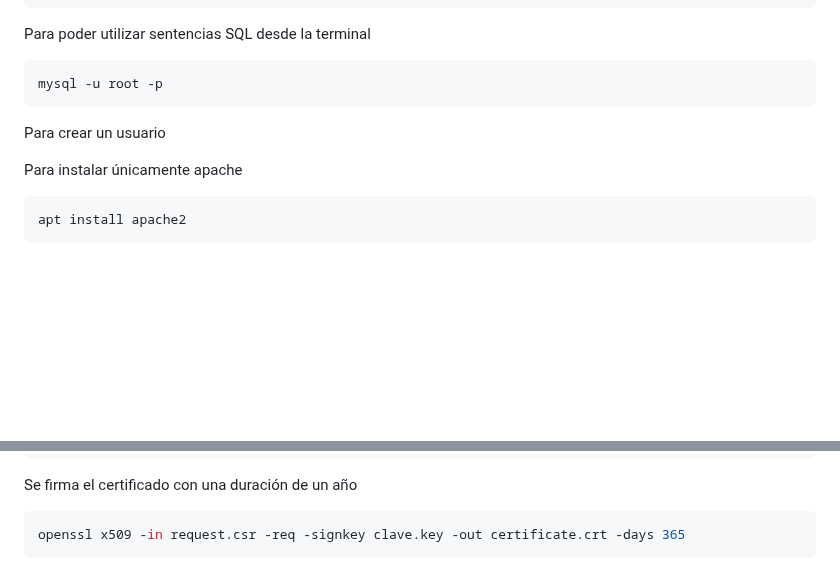
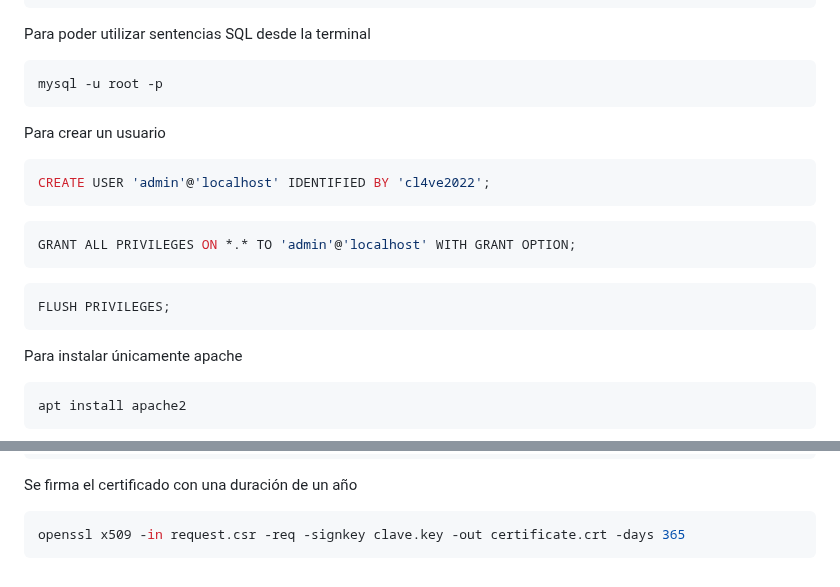
Before and after one commit to GreenLass000/DAW-Exercises, a Markdown page: apache-howto.md, 2 parts joined by grey strips. GitHub-like rendering; blank space fills up the shorter version.

Commit message:
apache-howto.md updated from https://stackedit.io/

````diff
--- a/apache-howto.md
+++ b/apache-howto.md
@@ -9,7 +9,15 @@ Para poder utilizar sentencias SQL desde la terminal
 mysql -u root -p
 ```
 Para crear un usuario
-
+```sql
+CREATE USER 'admin'@'localhost' IDENTIFIED BY 'cl4ve2022';
+```
+```sql
+GRANT ALL PRIVILEGES ON *.* TO 'admin'@'localhost' WITH GRANT OPTION;
+```
+```sql
+FLUSH PRIVILEGES;
+```
 
 Para instalar únicamente apache
 ```bash
@@ -133,7 +141,7 @@ openssl x509 -in request.csr -req -signkey clave.key -out certificate.crt -days
 ```
 
 <!--stackedit_data:
-eyJoaXN0b3J5IjpbMTQ1NTM3MTU3MCw5MzA2NzcyNDQsNTc2MD
+eyJoaXN0b3J5IjpbMTgzNjc5NDE3Miw5MzA2NzcyNDQsNTc2MD
 kyMzAxLDM0NTM1OTQ3NywtMTYzNTg5ODA2MCwtMTM4MjI3Nzk5
 MSw4MzkwODQ4MjMsOTM2MDE5ODE4XX0=
 -->
````
